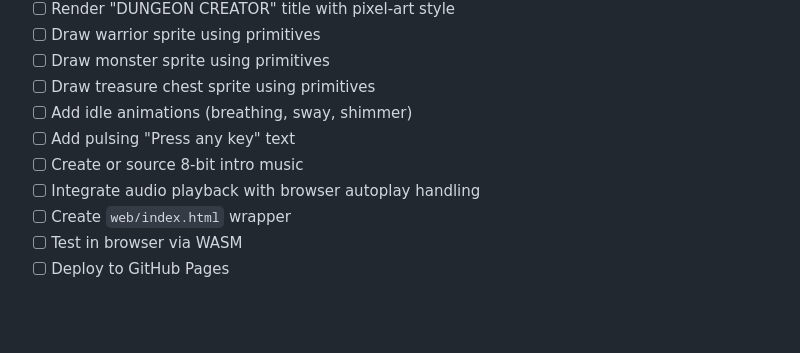
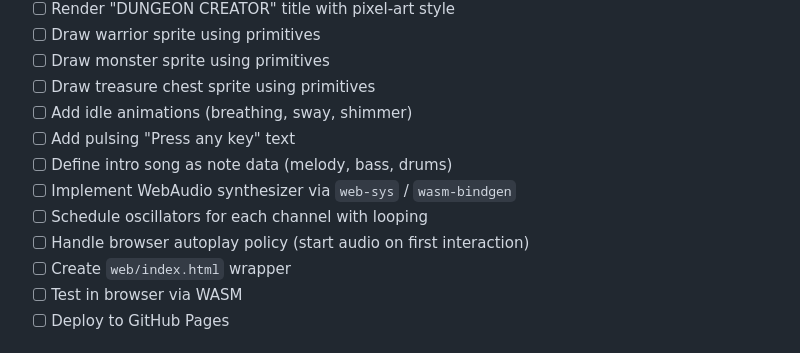
Before and after one commit to mikedad/testrepo, a Markdown page: 1-splash-screen.md, the part around the change. Drawn GitHub-style; blank space fills up the shorter version.

Commit message:
Splash Screen Development

```diff
--- a/1-splash-screen.md
+++ b/1-splash-screen.md
@@ -138,8 +138,10 @@ The `AudioContext` is created on first user keypress/click. This satisfies the b
 - [ ] Draw treasure chest sprite using primitives
 - [ ] Add idle animations (breathing, sway, shimmer)
 - [ ] Add pulsing "Press any key" text
-- [ ] Create or source 8-bit intro music
-- [ ] Integrate audio playback with browser autoplay handling
+- [ ] Define intro song as note data (melody, bass, drums)
+- [ ] Implement WebAudio synthesizer via `web-sys` / `wasm-bindgen`
+- [ ] Schedule oscillators for each channel with looping
+- [ ] Handle browser autoplay policy (start audio on first interaction)
 - [ ] Create `web/index.html` wrapper
 - [ ] Test in browser via WASM
 - [ ] Deploy to GitHub Pages
```
